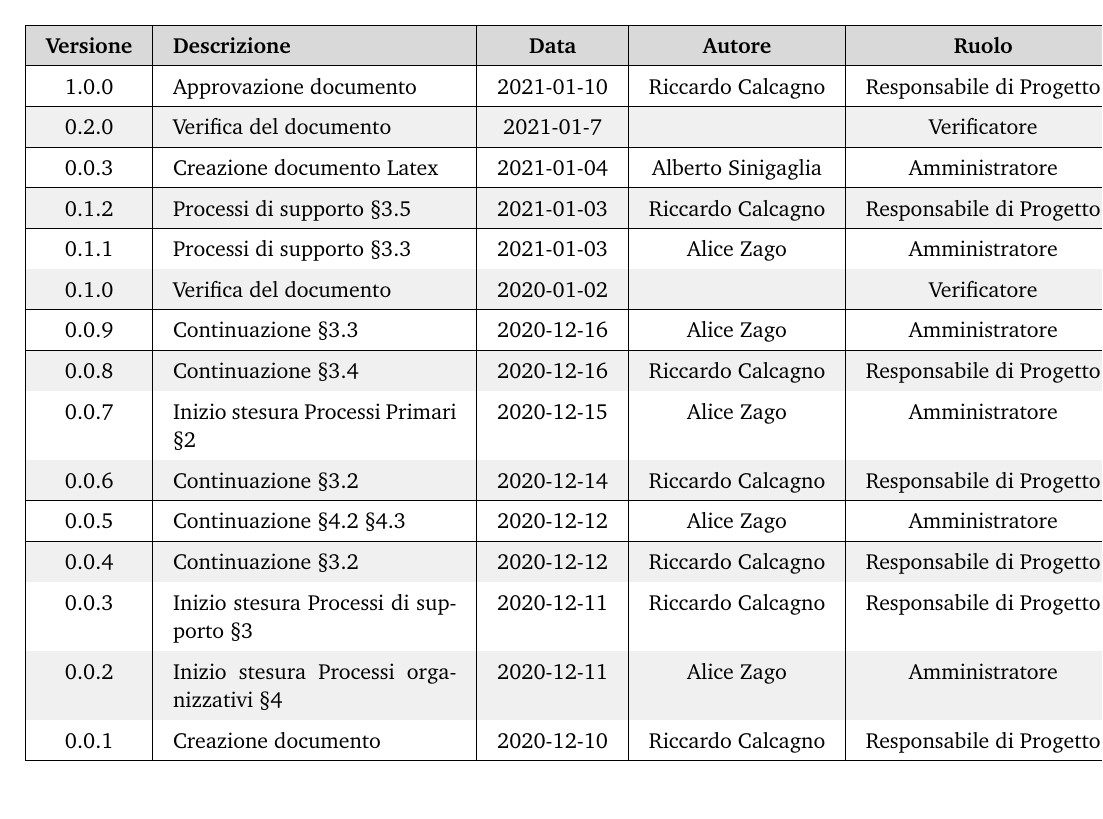
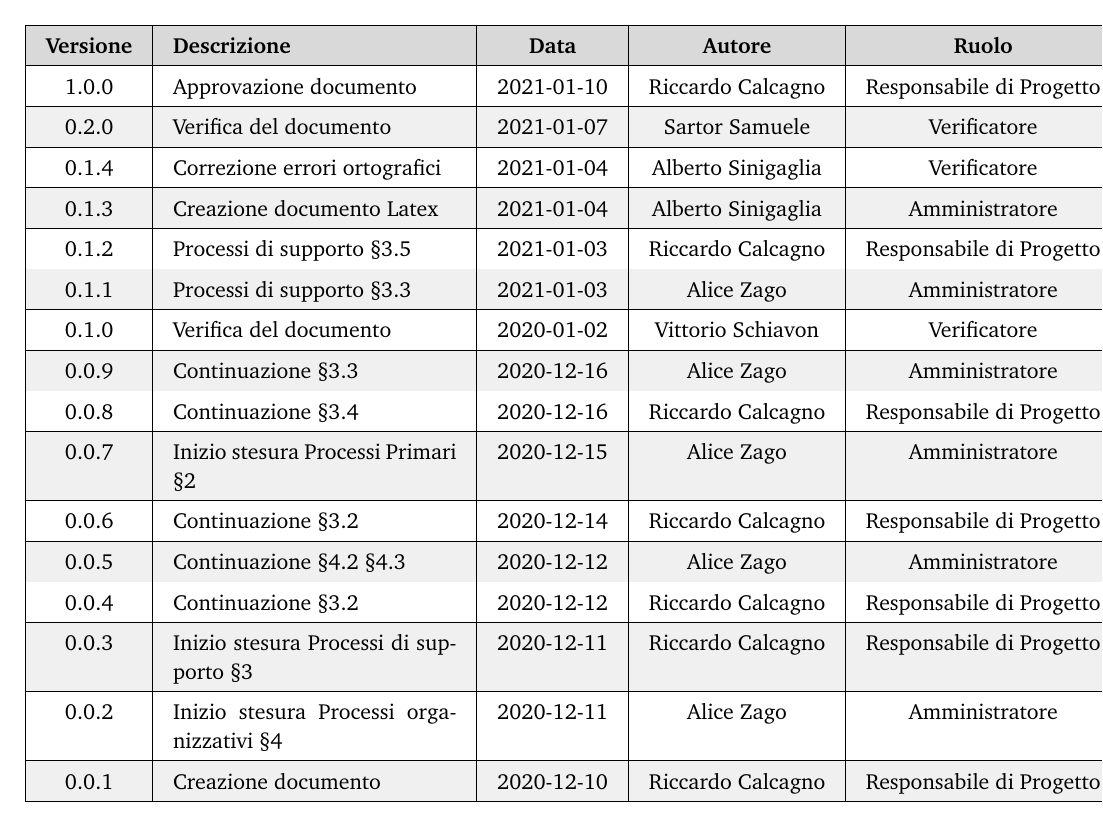
Before and after one commit to ApocalypseTH/Docs, a LaTeX document (interni/norme-di-progetto/main.tex, which reads interni/norme-di-progetto/res/register.tex): part of page 2 of 65, cut so that both start at the same text. Compiled offline with pdfLaTeX.

Commit message:
aggiunto me alla tabella verificatori

```diff
--- a/interni/norme-di-progetto/main.tex
+++ b/interni/norme-di-progetto/main.tex
@@ -15,6 +15,8 @@
 	Alice Zago
 }
 \newcommand{\docVerificatori}{
+	Alberto Sinigaglia\\&
+	Vittorio Schiavon
 }
 \newcommand{\docApprovazione}{
 }
--- a/interni/norme-di-progetto/res/register.tex
+++ b/interni/norme-di-progetto/res/register.tex
@@ -13,15 +13,17 @@
 
 	1.0.0 & Approvazione documento & 2021-01-10 & Riccardo Calcagno & Responsabile di Progetto \\
 	\hline
-	0.2.0 & Verifica del documento & 2021-01-7 &  & Verificatore \\
+	0.2.0 & Verifica del documento & 2021-01-07 & Sartor Samuele & Verificatore \\
 	\hline
-	0.0.3 & Creazione documento Latex & 2021-01-04 & Alberto Sinigaglia & Amministratore \\
+	0.1.4 & Correzione errori ortografici & 2021-01-04 & Alberto Sinigaglia & Verificatore \\
+	\hline
+	0.1.3 & Creazione documento Latex & 2021-01-04 & Alberto Sinigaglia & Amministratore \\
 	\hline
 	0.1.2 & Processi di supporto §3.5 & 2021-01-03 & Riccardo Calcagno & Responsabile di Progetto \\
 	\hline
 	0.1.1 & Processi di supporto §3.3 & 2021-01-03 & Alice Zago & Amministratore \\
 	\hline
-	0.1.0 & Verifica del documento & 2020-01-02 &  & Verificatore \\
+	0.1.0 & Verifica del documento & 2020-01-02 & Vittorio Schiavon & Verificatore \\
 	\hline
 	0.0.9 & Continuazione §3.3 & 2020-12-16 & Alice Zago & Amministratore \\
 	\hline
```
